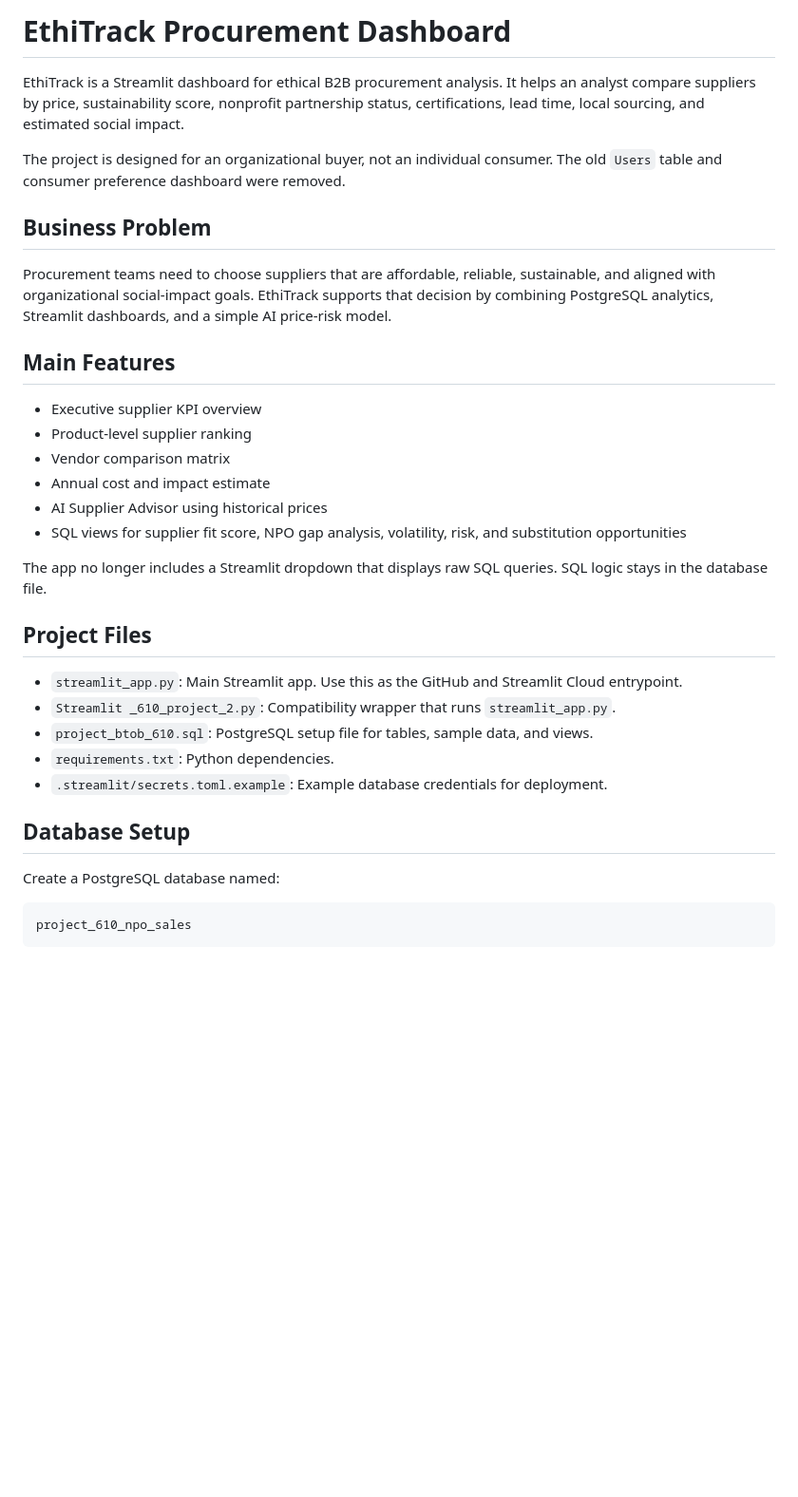
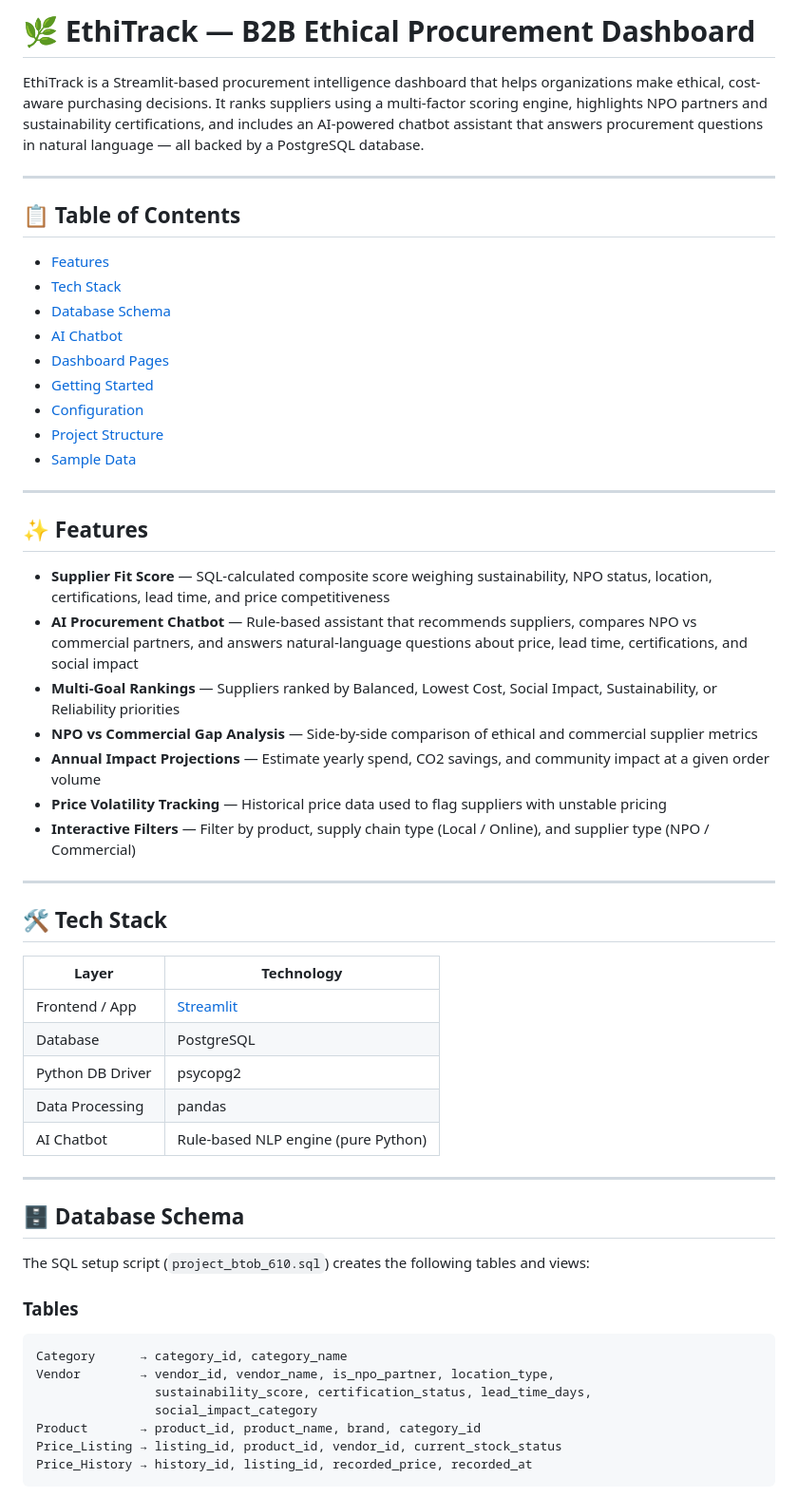
Before and after one commit to Abirami-kasiviswanathan/Database_management_project, a Markdown page: README.md, the part around one of its changes. Shown at 95% size. Rendered like a GitHub page; blank space fills up the shorter version.

````diff
--- a/README.md
+++ b/README.md
@@ -1,37 +1,60 @@
-# EthiTrack Procurement Dashboard
+# 🌿 EthiTrack — B2B Ethical Procurement Dashboard
 
-EthiTrack is a Streamlit dashboard for ethical B2B procurement analysis. It helps an analyst compare suppliers by price, sustainability score, nonprofit partnership status, certifications, lead time, local sourcing, and estimated social impact.
+EthiTrack is a Streamlit-based procurement intelligence dashboard that helps organizations make ethical, cost-aware purchasing decisions. It ranks suppliers using a multi-factor scoring engine, highlights NPO partners and sustainability certifications, and includes an AI-powered chatbot assistant that answers procurement questions in natural language — all backed by a PostgreSQL database.
 
-The project is designed for an organizational buyer, not an individual consumer. The old `Users` table and consumer preference dashboard were removed.
+---
 
-## Business Problem
+## 📋 Table of Contents
 
-Procurement teams need to choose suppliers that are affordable, reliable, sustainable, and aligned with organizational social-impact goals. EthiTrack supports that decision by combining PostgreSQL analytics, Streamlit dashboards, and a simple AI price-risk model.
+- [Features](#features)
+- [Tech Stack](#tech-stack)
+- [Database Schema](#database-schema)
+- [AI Chatbot](#ai-chatbot)
+- [Dashboard Pages](#dashboard-pages)
+- [Getting Started](#getting-started)
+- [Configuration](#configuration)
+- [Project Structure](#project-structure)
+- [Sample Data](#sample-data)
 
-## Main Features
+---
 
-- Executive supplier KPI overview
-- Product-level supplier ranking
-- Vendor comparison matrix
-- Annual cost and impact estimate
-- AI Supplier Advisor using historical prices
-- SQL views for supplier fit score, NPO gap analysis, volatility, risk, and substitution opportunities
+## ✨ Features
 
-The app no longer includes a Streamlit dropdown that displays raw SQL queries. SQL logic stays in the database file.
+- **Supplier Fit Score** — SQL-calculated composite score weighing sustainability, NPO status, location, certifications, lead time, and price competitiveness
+- **AI Procurement Chatbot** — Rule-based assistant that recommends suppliers, compares NPO vs commercial partners, and answers natural-language questions about price, lead time, certifications, and social impact
+- **Multi-Goal Rankings** — Suppliers ranked by Balanced, Lowest Cost, Social Impact, Sustainability, or Reliability priorities
+- **NPO vs Commercial Gap Analysis** — Side-by-side comparison of ethical and commercial supplier metrics
+- **Annual Impact Projections** — Estimate yearly spend, CO2 savings, and community impact at a given order volume
+- **Price Volatility Tracking** — Historical price data used to flag suppliers with unstable pricing
+- **Interactive Filters** — Filter by product, supply chain type (Local / Online), and supplier type (NPO / Commercial)
 
-## Project Files
+---
 
-- `streamlit_app.py`: Main Streamlit app. Use this as the GitHub and Streamlit Cloud entrypoint.
-- `Streamlit _610_project_2.py`: Compatibility wrapper that runs `streamlit_app.py`.
-- `project_btob_610.sql`: PostgreSQL setup file for tables, sample data, and views.
-- `requirements.txt`: Python dependencies.
-- `.streamlit/secrets.toml.example`: Example database credentials for deployment.
+## 🛠 Tech Stack
 
-## Database Setup
+| Layer | Technology |
+|---|---|
+| Frontend / App | [Streamlit](https://streamlit.io/) |
+| Database | PostgreSQL |
+| Python DB Driver | psycopg2 |
+| Data Processing | pandas |
+| AI Chatbot | Rule-based NLP engine (pure Python) |
 
-Create a PostgreSQL database named:
+---
 
-```text
-project_610_npo_sales
+## 🗄 Database Schema
+
+The SQL setup script (`project_btob_610.sql`) creates the following tables and views:
+
+### Tables
+
+```
+Category      → category_id, category_name
+Vendor        → vendor_id, vendor_name, is_npo_partner, location_type,
+                sustainability_score, certification_status, lead_time_days,
+                social_impact_category
+Product       → product_id, product_name, brand, category_id
+Price_Listing → listing_id, product_id, vendor_id, current_stock_status
+Price_History → history_id, listing_id, recorded_price, recorded_at
 ```
 
````
Also changed, not shown: other parts of README.md (+168 -109 lines).
